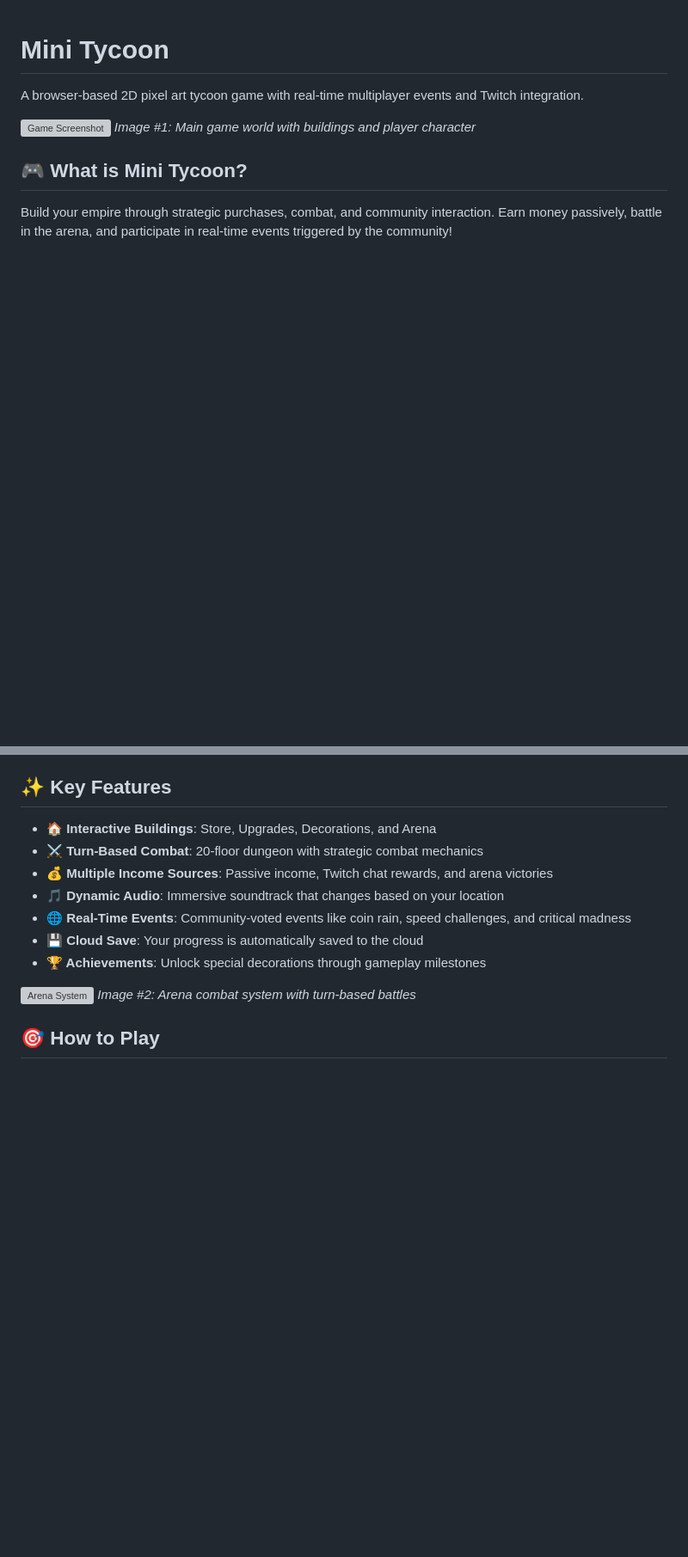
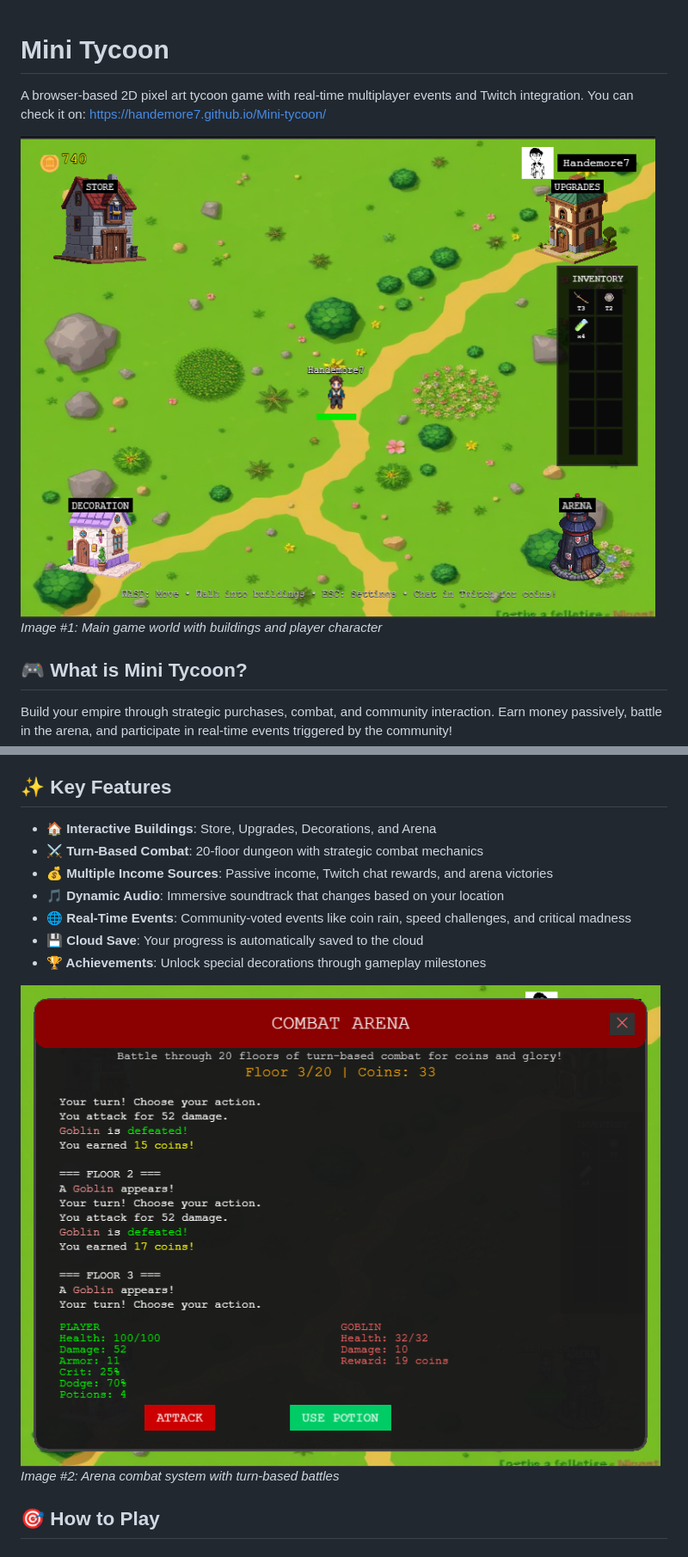
Before and after one commit to Handemore7/Mini-tycoon, a Markdown page: README.md, 2 parts joined by grey strips. Shown: that part at 86% size. GitHub-like rendering; pictures changed too: assets/screenshots/image1.png (added), assets/screenshots/image2.png (added); blank space fills up the shorter version; grey boxes are pictures that could not be loaded.

Commit message:
fix: Update README with correct image paths and remove obsolete README_clean file; add new screenshots

```diff
--- a/README.md
+++ b/README.md
@@ -1,8 +1,9 @@
 # Mini Tycoon
 
 A browser-based 2D pixel art tycoon game with real-time multiplayer events and Twitch integration.
+You can check it on: https://handemore7.github.io/Mini-tycoon/
 
-![Game Screenshot](image1.png)
+![Game Screenshot](assets/screenshots/image1.png)
 *Image #1: Main game world with buildings and player character*
 
 ## 🎮 What is Mini Tycoon?
@@ -19,7 +20,7 @@ Build your empire through strategic purchases, combat, and community interaction
 - **💾 Cloud Save**: Your progress is automatically saved to the cloud
 - **🏆 Achievements**: Unlock special decorations through gameplay milestones
 
-![Arena System](image2.png)
+![Arena System](assets/screenshots/image2.png)
 *Image #2: Arena combat system with turn-based battles*
 
 ## 🎯 How to Play
```
Also changed, not shown: other parts of README.md (+2 -8 lines), README_clean.md (deleted, +0 -104 lines), assets/screenshots/image3.png (added), assets/screenshots/image4.png (added).
